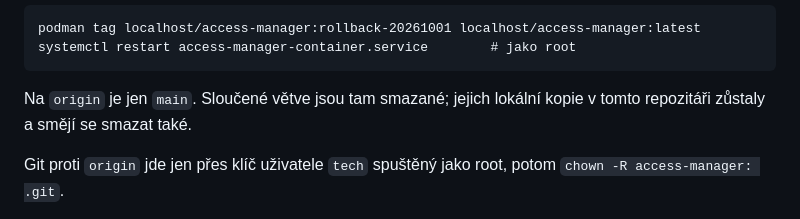
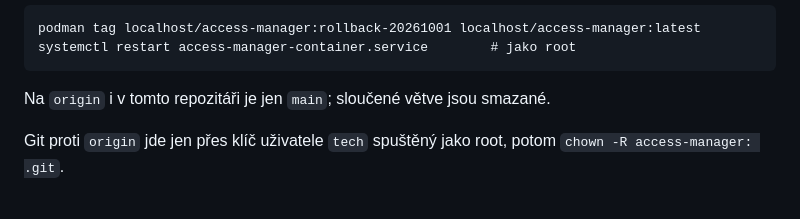
Before and after one commit to alchy/access-manager, a Markdown page: HANDOVER.md, the part around the change. GitHub-like rendering.

Commit message:
handover: i lokalne je jen main
Co-Authored-By: Claude Fable 5.1 <noreply@anthropic.com>

```diff
--- a/HANDOVER.md
+++ b/HANDOVER.md
@@ -48,8 +48,7 @@ stroje). Starší verze čte nový `throttle.json` jako prázdný, zámky tím z
     podman tag localhost/access-manager:rollback-20261001 localhost/access-manager:latest
     systemctl restart access-manager-container.service        # jako root
 
-Na `origin` je jen `main`. Sloučené větve jsou tam smazané; jejich lokální kopie v tomto
-repozitáři zůstaly a smějí se smazat také.
+Na `origin` i v tomto repozitáři je jen `main`; sloučené větve jsou smazané.
 
 Git proti `origin` jde jen přes klíč uživatele `tech` spuštěný jako root, potom
 `chown -R access-manager: .git`.
```
